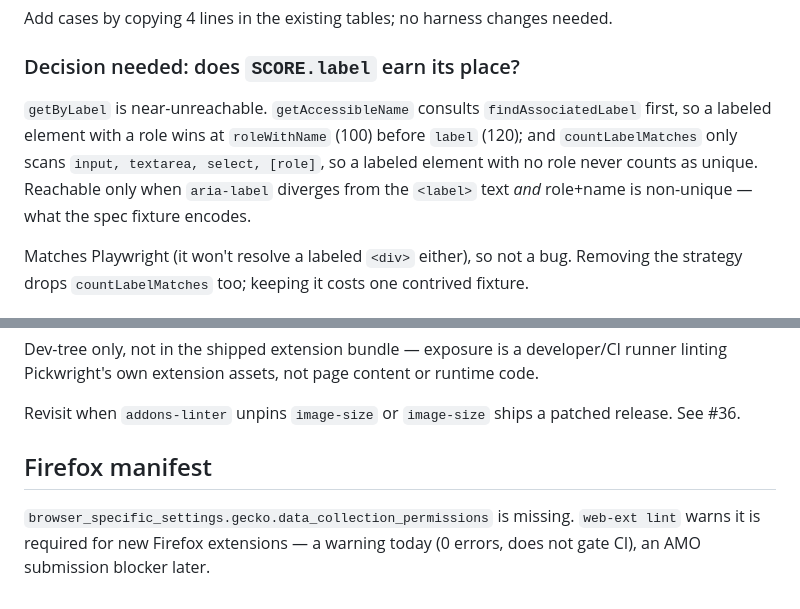
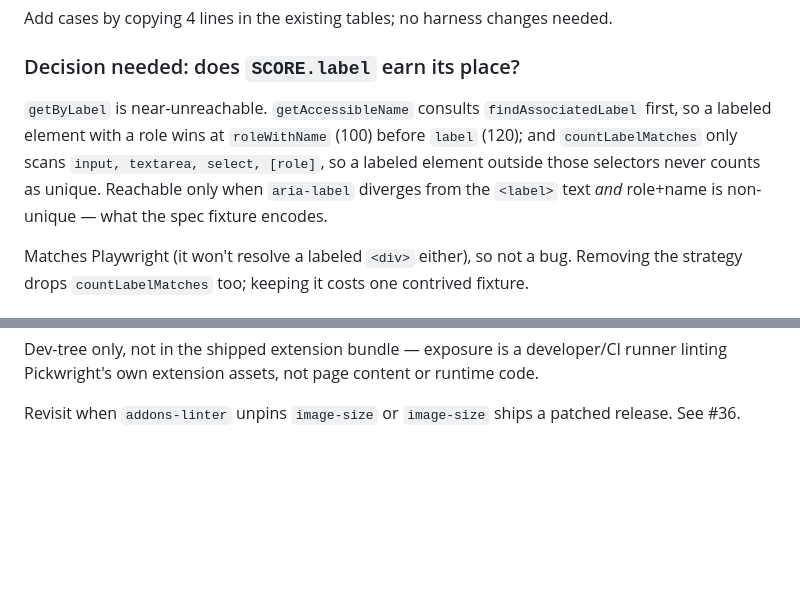
Before and after one commit to MithunWijayasiri/Pickwright, a Markdown page: notes/backlog.md, 2 parts joined by grey strips. Rendered like a GitHub page; blank space fills up the shorter version.

Commit message:
docs(backlog): drop stale Firefox manifest entry, narrow SCORE.label claim

```diff
--- a/notes/backlog.md
+++ b/notes/backlog.md
@@ -15,7 +15,7 @@ Add cases by copying 4 lines in the existing tables; no harness changes needed.
 
 ### Decision needed: does `SCORE.label` earn its place?
 
-`getByLabel` is near-unreachable. `getAccessibleName` consults `findAssociatedLabel` first, so a labeled element with a role wins at `roleWithName` (100) before `label` (120); and `countLabelMatches` only scans `input, textarea, select, [role]`, so a labeled element with no role never counts as unique. Reachable only when `aria-label` diverges from the `<label>` text *and* role+name is non-unique — what the spec fixture encodes.
+`getByLabel` is near-unreachable. `getAccessibleName` consults `findAssociatedLabel` first, so a labeled element with a role wins at `roleWithName` (100) before `label` (120); and `countLabelMatches` only scans `input, textarea, select, [role]`, so a labeled element outside those selectors never counts as unique. Reachable only when `aria-label` diverges from the `<label>` text *and* role+name is non-unique — what the spec fixture encodes.
 
 Matches Playwright (it won't resolve a labeled `<div>` either), so not a bug. Removing the strategy drops `countLabelMatches` too; keeping it costs one contrived fixture.
 
@@ -116,7 +116,3 @@ No patched `image-size` exists — `2.0.2` is latest, advisory range is `<=2.0.2
 Dev-tree only, not in the shipped extension bundle — exposure is a developer/CI runner linting Pickwright's own extension assets, not page content or runtime code.
 
 Revisit when `addons-linter` unpins `image-size` or `image-size` ships a patched release. See #36.
-
-## Firefox manifest
-
-`browser_specific_settings.gecko.data_collection_permissions` is missing. `web-ext lint` warns it is required for new Firefox extensions — a warning today (0 errors, does not gate CI), an AMO submission blocker later.
```
